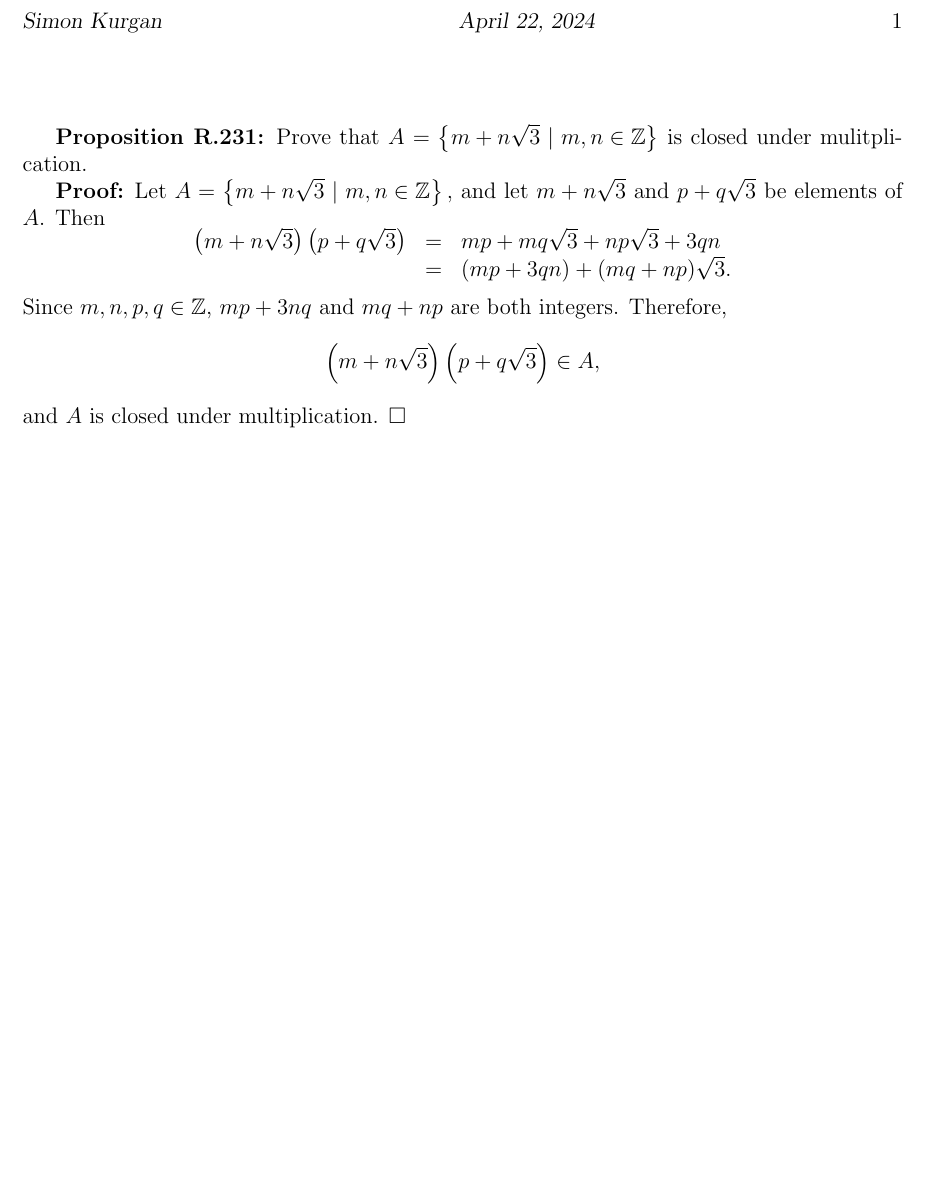
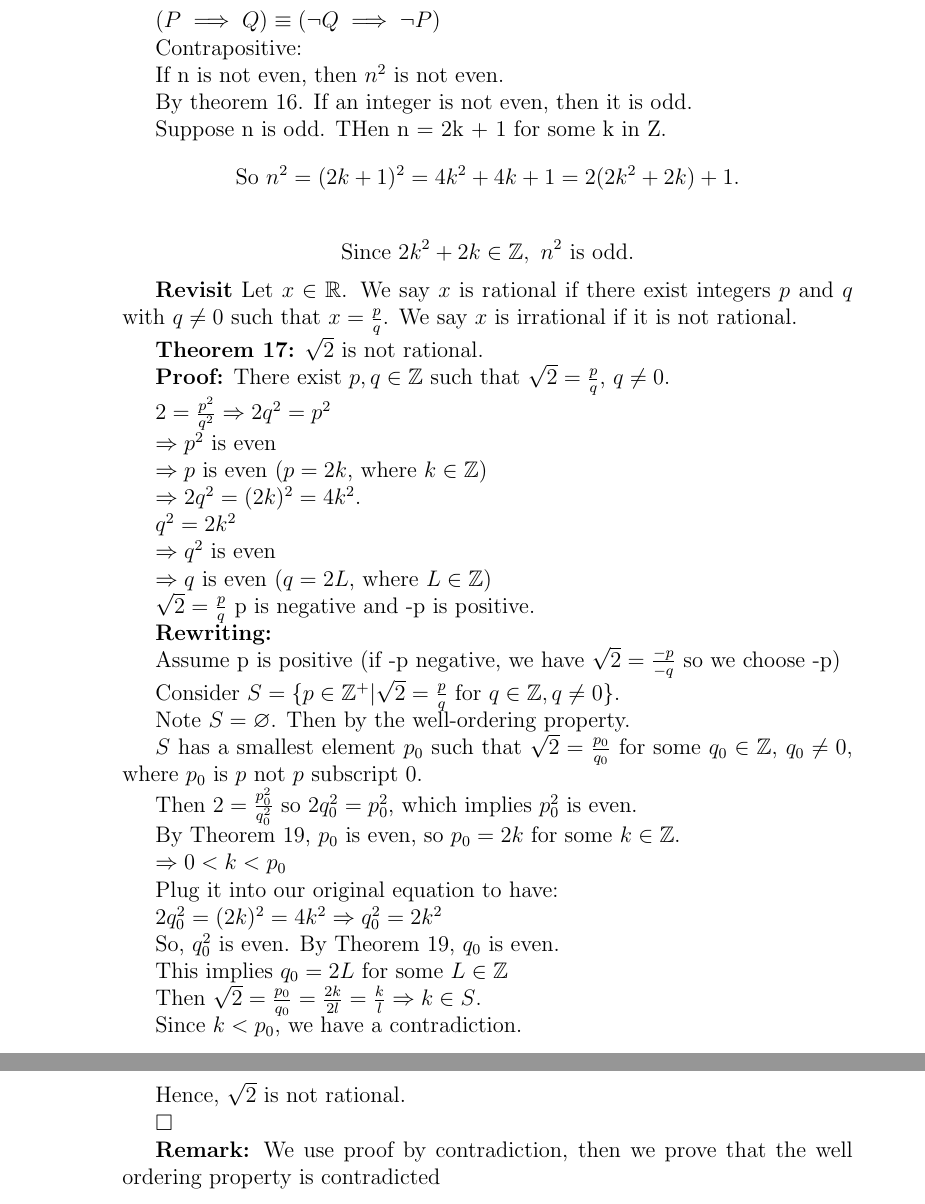
Before and after one commit to simku22/math-notes, a LaTeX document (Math 300/week4.tex): part of the page before the commit and two parts of pages 2 and 3 of 3 after it, the two joined at a grey line, cut at the place of the change, the shorter picture padded with empty space. Compiled offline with pdfLaTeX.

Commit message:
04.22.24

```diff
--- a/Math 300/week4.tex
+++ b/Math 300/week4.tex
@@ -29,20 +22,9 @@
 \begin{document}												% end of preamble and beginning of text that will be printed
 
         																% makes the word Proposition and the proposition number bold face
-\textbf{Proposition R.231:}							% the Proposition number from the book (this one is fictitious)
-Prove that $A = \left\{m + n\sqrt{3}\ |\ m,n \in \mathbb{Z} \right\}$ is closed under mulitplication.
+% \textbf{Proposition R.231:}							% the Proposition number from the book (this one is fictitious)
+% Prove that $A = \left\{m + n\sqrt{3}\ |\ m,n \in \mathbb{Z} \right\}$ is closed under mulitplication.
 
-																				% be sure to leave at least one blank line here so that
-																				% the Proof starts with a new paragraph
+% 																				% be sure to leave at least one blank line here so that
+% 																				% the Proof starts with a new paragraph
 
-\textbf{Proof:}              						% makes the word Proof bold face
-Let $A = \left\{m + n\sqrt{3}\ |\ m,n \in \mathbb{Z} \right\},$
-and let $m + n\sqrt{3}$ and $p + q\sqrt{3}$ be elements of $A$.
-Then
-$$\eqn
-\left( m + n\sqrt{3} \right)\left(p + q\sqrt{3} \right) & = & mp + mq\sqrt{3} + np\sqrt{3}  + 3qn\\
-																												& = & (mp + 3qn) + (mq + np)\sqrt{3}.\\
-																															  \eqnend$$
-Since $m, n, p, q \in \mathbb{Z}$, $mp + 3nq$ and $ mq + np$ are both integers.  Therefore,
-$$\left( m + n\sqrt{3} \right)\left(p + q\sqrt{3}   \right) \in A,$$
-and $A$ is closed under multiplication. \qed
@@ -51 +113,77 @@ and $A$ is closed under multiplication. \qed
+$(P \implies Q) \equiv (\lnot Q \implies \lnot P)$
+
+Contrapositive:
+
+If n is not even, then $n^2$ is not even.
+
+By theorem 16. If an integer is not even, then it is odd.
+
+Suppose n is odd. THen n = 2k + 1 for some k in Z.
+\[
+\text{So } n^2 = (2k + 1)^2 = 4k^2 + 4k + 1 = 2(2k^2 + 2k) + 1.
+\]
+
+\[
+\text{Since } 2k^2 + 2k \in \mathbb{Z}, \text{ } n^2 \text{ is odd.}
+\]
+
+\textbf{Revisit}
+Let $x \in \mathbb{R}$. We say $x$ is rational if there exist integers $p$ and $q$ with $q \neq 0$ such that $x = \frac{p}{q}$. We say $x$ is irrational if it is not rational.
+
+\textbf{Theorem 17:}
+$\sqrt{2}$ is not rational.
+
+\textbf{Proof:}
+There exist $p, q \in \mathbb{Z}$ such that $\sqrt{2} = \frac{p}{q}$, $q \neq 0$.
+
+$2 = \frac{p^2}{q^2} \Rightarrow 2q^2 = p^2$
+
+$\Rightarrow p^2$ is even
+
+$\Rightarrow p$ is even ($p = 2k$, where $k \in \mathbb{Z}$)
+
+$\Rightarrow 2q^2 = (2k)^2 = 4k^2$.
+
+$q^2 = 2k^2$
+
+$\Rightarrow q^2$ is even
+
+$\Rightarrow q$ is even ($q = 2L$, where $L \in \mathbb{Z}$)
+
+$\sqrt{2} = \frac{p}{q}$ p is negative and -p is positive.
+
+\textbf{Rewriting:}
+
+Assume p is positive (if -p negative, we have $\sqrt{2} = \frac{-p}{-q}$ so we choose -p)
+
+Consider $S = \{ p \in \mathbb{Z}^+ | \sqrt{2} = \frac{p}{q} \text{ for } q \in \mathbb{Z}, q \neq 0 \}$.
+
+Note $S = \varnothing$. Then by the well-ordering property.
+
+$S$ has a smallest element $p_0$ such that $\sqrt{2} = \frac{p_0}{q_0}$ for some $q_0 \in \mathbb{Z}$, $q_0 \neq 0$, where $p_0$ is $p$ not $p$ subscript $0$.
+
+Then $2 = \frac{p_0^2}{q_0^2}$ so $2q_0^2 = p_0^2$, which implies $p_0^2$ is even.
+
+By Theorem 19, $p_0$ is even, so $p_0 = 2k$ for some $k \in \mathbb{Z}$.
+
+$\Rightarrow 0 < k < p_0$
+
+Plug it into our original equation to have:
+
+$2q_0^2 = (2k)^2 = 4k^2 \Rightarrow q_0^2 = 2k^2$
+
+So, $q_0^2$ is even. By Theorem 19, $q_0$ is even.
+
+This implies $q_0 = 2L$ for some $L \in \mathbb{Z}$
+
+Then $\sqrt{2} = \frac{p_0}{q_0} = \frac{2k}{2l} = \frac{k}{l} \Rightarrow k \in S$.
+
+Since $k < p_0$, we have a contradiction.
+
+Hence, $\sqrt{2}$ is not rational.
+
+$\Box$
+
+\textbf{Remark:} We use proof by contradiction, then we prove that the well ordering property is contradicted
+
 \end{document}
```
Also changed, not shown: Math 300/week4.pdf, Math 300/week4.tex (91 more changed lines), 5 other files.
